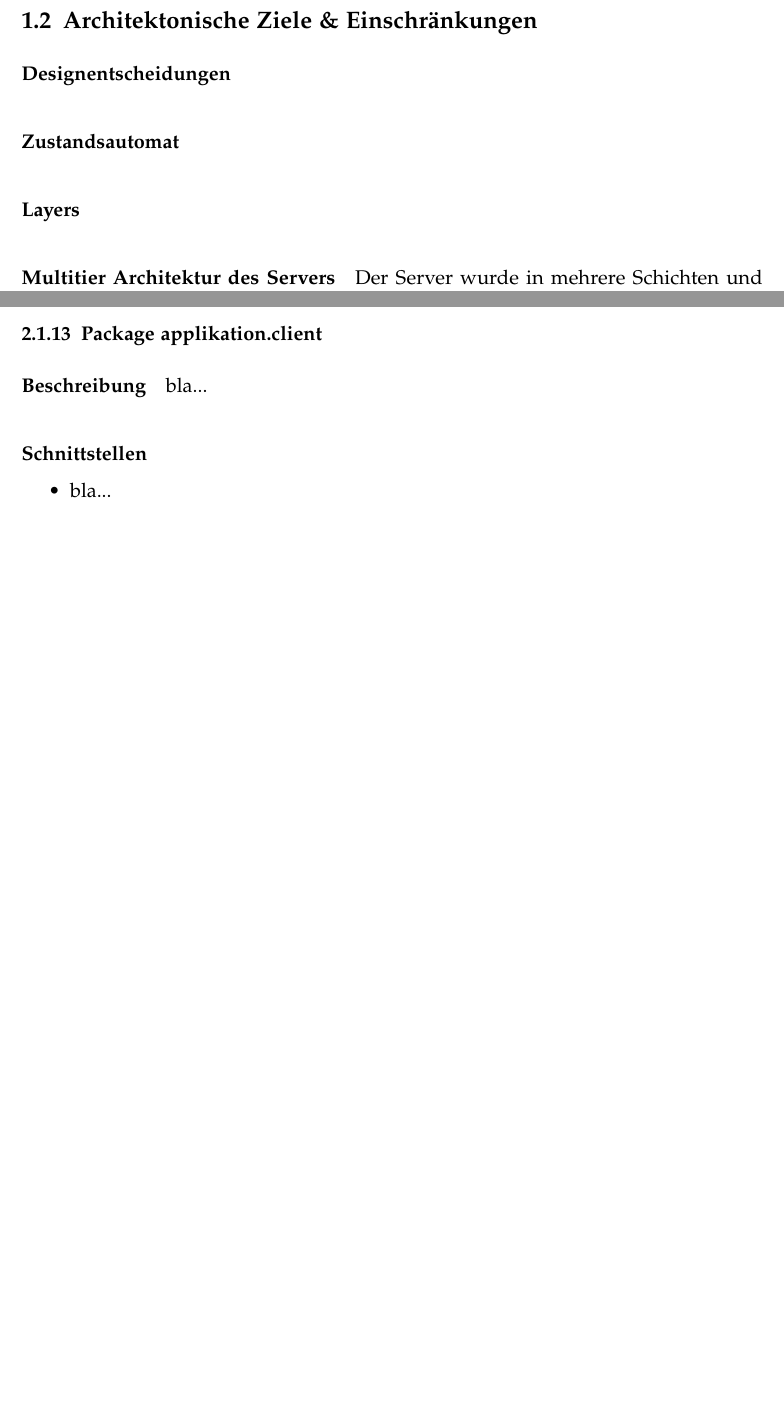
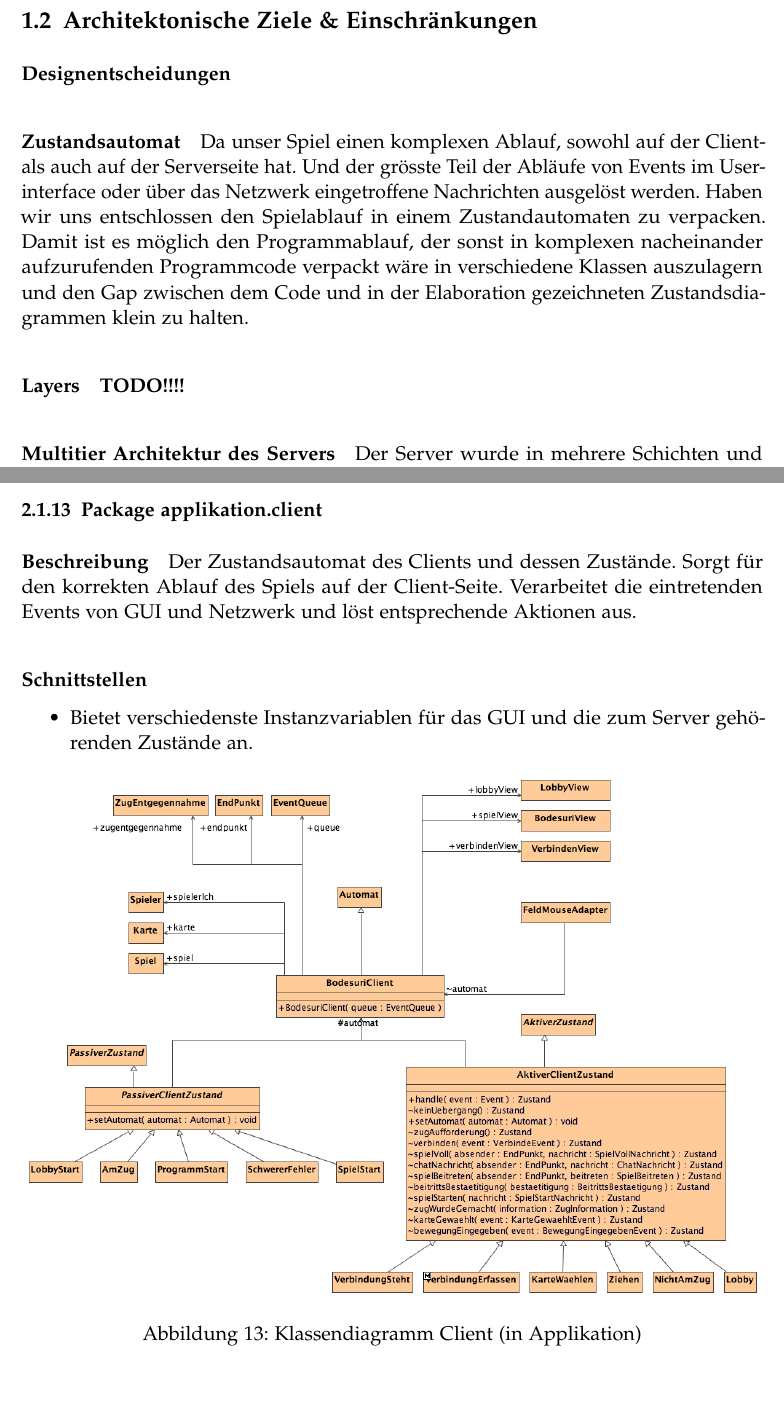
Before and after one commit to retoo/bodesuri, a LaTeX document (doc/design/design.tex): two parts of pages 6 and 18 of 36 before the commit and two parts of pages 6 and 19 of 35 after it, joined at a grey line, cut so that both start at the same text, the shorter picture padded with empty space. Compiled offline with pdfLaTeX; an older LaTeX class or package is replaced by its successor.

Commit message:
- Klassendiagramm von application.client  - Text Designentscheidung Automat  - Paketbeschreibungen application.client & .server
svn path=/trunk/; revision=610

```diff
--- a/doc/design/design.tex
+++ b/doc/design/design.tex
@@ -32,12 +32,16 @@ Die Validierung der gespielten Züge geschieht beim Client, der Server ist zust
 \paragraph{Designentscheidungen}\label{ssub:designentscheidungen} % (fold)
 \subparagraph{Zustandsautomat} % (fold)
 \label{ssub:zustandsautomat}
+Da unser Spiel einen komplexen Ablauf, sowohl auf der Client- als auch auf der Serverseite hat. Und der grösste Teil der Abläufe von Events im Userinterface oder über das Netzwerk eingetroffene Nachrichten ausgelöst werden. Haben wir uns entschlossen den Spielablauf in einem Zustandautomaten zu verpacken.
+Damit ist es möglich den Programmablauf, der sonst in komplexen nacheinander aufzurufenden Programmcode verpackt wäre in verschiedene Klassen auszulagern und den Gap zwischen dem Code und in der Elaboration gezeichneten Zustandsdiagrammen klein zu halten.
+% subparagraph zustandsautomat (end)
+
 \subparagraph{Layers} % (fold)
 \label{ssub:layers}
-
+\textbf{TODO!!!!}
 % subparagraph layers (end)
 
-% subparagraph zustandsautomat (end)
+
 \paragraph{Multitier Architektur des Servers}\label{ssub:multitier_architektur_des_servers} % (fold)
 Der Server wurde in mehrere Schichten und vertikal angeordnete Partitions aufgeteilt. Diese Hierarchie hat sich deshalb als erforderlich erwiesen, da sonst Abhängigkeiten von tieferliegenden zu höherliegenden Schichten entstehen würden.
 % paragraph multitier_architektur_des_servers (end)
@@ -305,15 +309,22 @@ Die Zugentgegennahme sorgt für die Verbindung vom UI zur Problem-Domain. Durch
 \label{ssub:package_applikation_client} % (fold)
 \subparagraph{Beschreibung}
 \label{ssub:beschreibung}
-bla...
+Der Zustandsautomat des Clients und dessen Zustände. Sorgt für den korrekten Ablauf des Spiels auf der Client-Seite. Verarbeitet die eintretenden Events von GUI und Netzwerk und löst entsprechende Aktionen aus.
 % subparagraph beschreibung (end)
 
 \subparagraph{Schnittstellen}
 \label{ssub:schnittstellen}
 \begin{itemize}
-	\item bla...
+	\item Bietet verschiedenste Instanzvariablen für das GUI und die zum Server gehörenden Zustände an.
 \end{itemize}
 % subparagraph schnittstellen (end)
+
+\begin{figure}[h]
+	\centering
+	\includegraphics[width=\textwidth]{kd_applikation_client}
+	\caption{Klassendiagramm Client (in Applikation)}
+	\label{fig:kd_applikation_client}
+\end{figure}
 % subsubsection package_applikation_client (end)
 
 \clearpage
```
Also changed, not shown: doc/design/img/kd_applikation_client.png (added), doc/design/design.tex (14 more changed lines).
